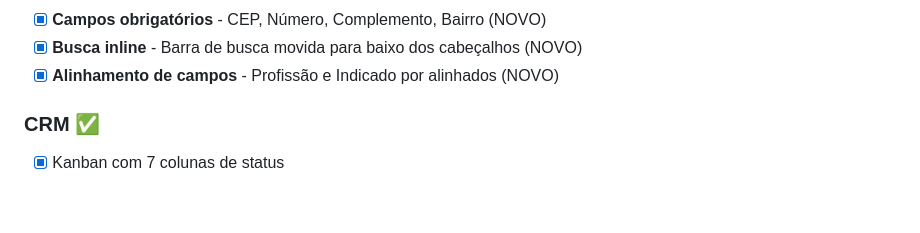
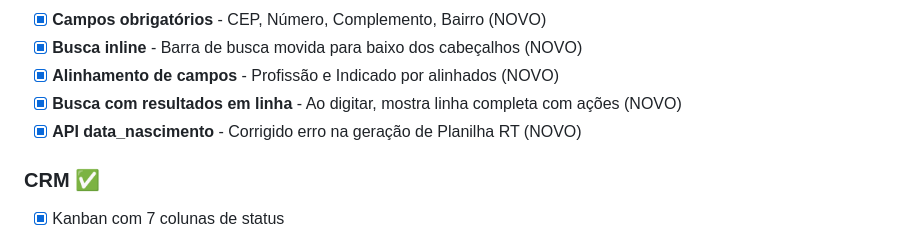
Before and after one commit to danielrslima/eRestituicao2026, a Markdown page: todo.md, the part around the change. Rendered like a GitHub page; blank space fills up the shorter version.

Commit message:
Atualização todo.md - busca com resultados em linha + correção API data_nascimento

```diff
--- a/todo.md
+++ b/todo.md
@@ -150,6 +150,8 @@
 - [x] **Campos obrigatórios** - CEP, Número, Complemento, Bairro (NOVO)
 - [x] **Busca inline** - Barra de busca movida para baixo dos cabeçalhos (NOVO)
 - [x] **Alinhamento de campos** - Profissão e Indicado por alinhados (NOVO)
+- [x] **Busca com resultados em linha** - Ao digitar, mostra linha completa com ações (NOVO)
+- [x] **API data_nascimento** - Corrigido erro na geração de Planilha RT (NOVO)
 
 ### CRM ✅
 - [x] Kanban com 7 colunas de status
```
